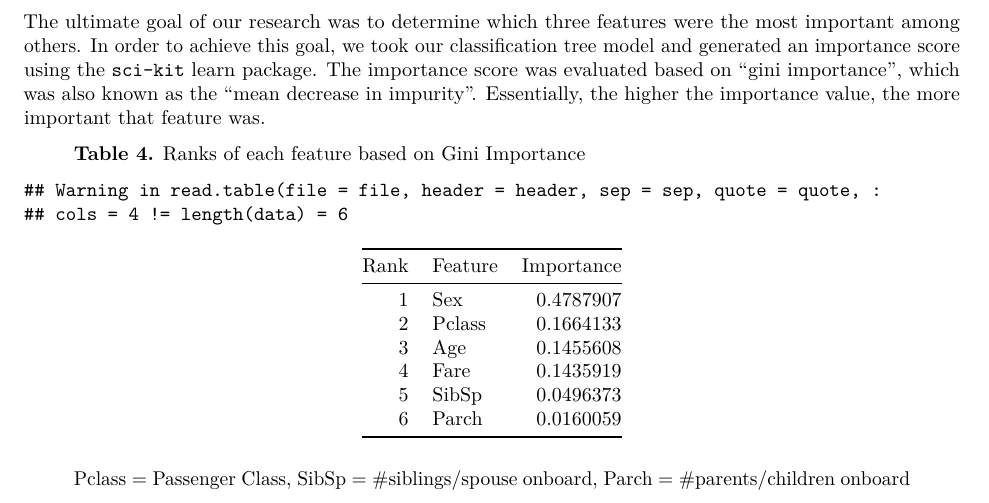
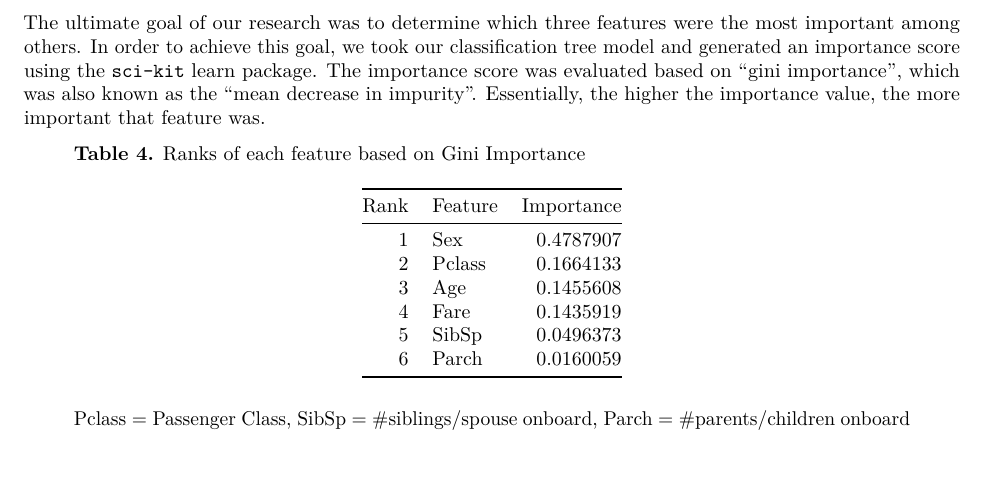
Before and after one commit to UBC-MDS/sylvia_patrick_Titanic_Survival_ML, an R Markdown document (docs/Titanic_Predictive_Data_Analysis.Rmd): part of page 3 of 11, cut so that both start at the same text, the shorter picture padded with empty space. Rendered offline with R 4.5, knitr and Pandoc, then LaTeX, with nearby package versions.

Commit message:
actually fixed table 4 warnings

````diff
--- a/docs/Titanic_Predictive_Data_Analysis.Rmd
+++ b/docs/Titanic_Predictive_Data_Analysis.Rmd
@@ -92,7 +92,7 @@ The ultimate goal of our research was to determine which three features were the
 
 > **Table 4.** Ranks of each feature based on Gini Importance
 
-```{r feature_ranks, echo=FALSE, warning=TRUE}
+```{r feature_ranks, echo=FALSE, warning=FALSE}
 rank <- read.csv(here::here("results/feature_ranks.csv"),
                  colClasses=c("NULL",NA,NA,NA,NA,NA))
 knitr::kable(rank)
````
Also changed, not shown: docs/Titanic_Predictive_Data_Analysis.tex, 1 other file.
